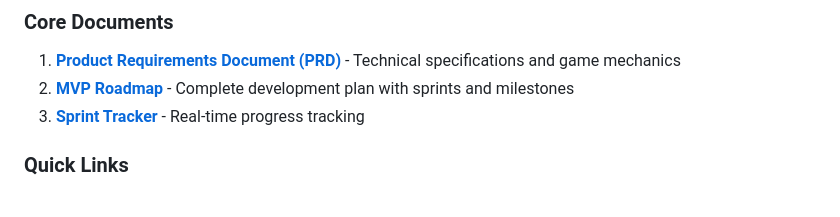
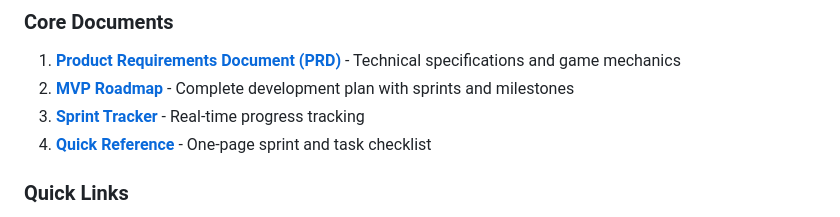
Before and after one commit to tanghoong/Project-Orthographic-Projection-Web-Demo, a Markdown page: README.md, the part around the change. Rendered like a GitHub page.

Commit message:
Add Quick Reference guide and finalize MVP roadmap documentation
Co-authored-by: tanghoong <4799387+tanghoong@users.noreply.github.com>

```diff
--- a/README.md
+++ b/README.md
@@ -24,6 +24,7 @@ A web-based 3D-to-2D orthographic projection puzzle game where players navigate
 1. **[Product Requirements Document (PRD)](docs/PRD.md)** - Technical specifications and game mechanics
 2. **[MVP Roadmap](docs/MVP-ROADMAP.md)** - Complete development plan with sprints and milestones
 3. **[Sprint Tracker](docs/SPRINT-TRACKER.md)** - Real-time progress tracking
+4. **[Quick Reference](docs/QUICK-REFERENCE.md)** - One-page sprint and task checklist
 
 ### Quick Links
 - [Setup Instructions](#setup-instructions) (coming soon)
```
Also changed, not shown: docs/QUICK-REFERENCE.md (added, +231 -0 lines).
